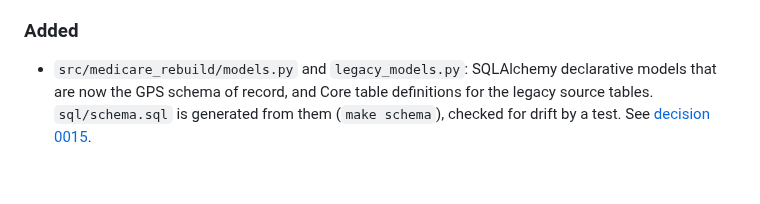
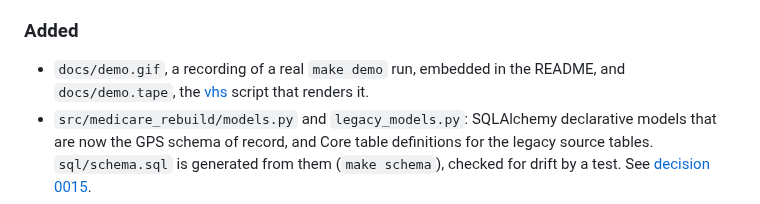
Before and after one commit to chingdrop/medicare-rebuild, a Markdown page: CHANGELOG.md, the part around the change. Drawn GitHub-style; blank space fills up the shorter version.

```diff
--- a/CHANGELOG.md
+++ b/CHANGELOG.md
@@ -51,6 +51,8 @@ anything before that commit.
 
 ### Added
 
+- `docs/demo.gif`, a recording of a real `make demo` run, embedded in the README, and
+  `docs/demo.tape`, the [vhs](https://github.com/charmbracelet/vhs) script that renders it.
 - `src/medicare_rebuild/models.py` and `legacy_models.py`: SQLAlchemy declarative
   models that are now the GPS schema of record, and Core table definitions for the
   legacy source tables. `sql/schema.sql` is generated from them (`make schema`),
```
Also changed, not shown: README.md (+2 -0 lines), docs/demo.md (+3 -1 lines), docs/demo.gif (added), 1 other file.
